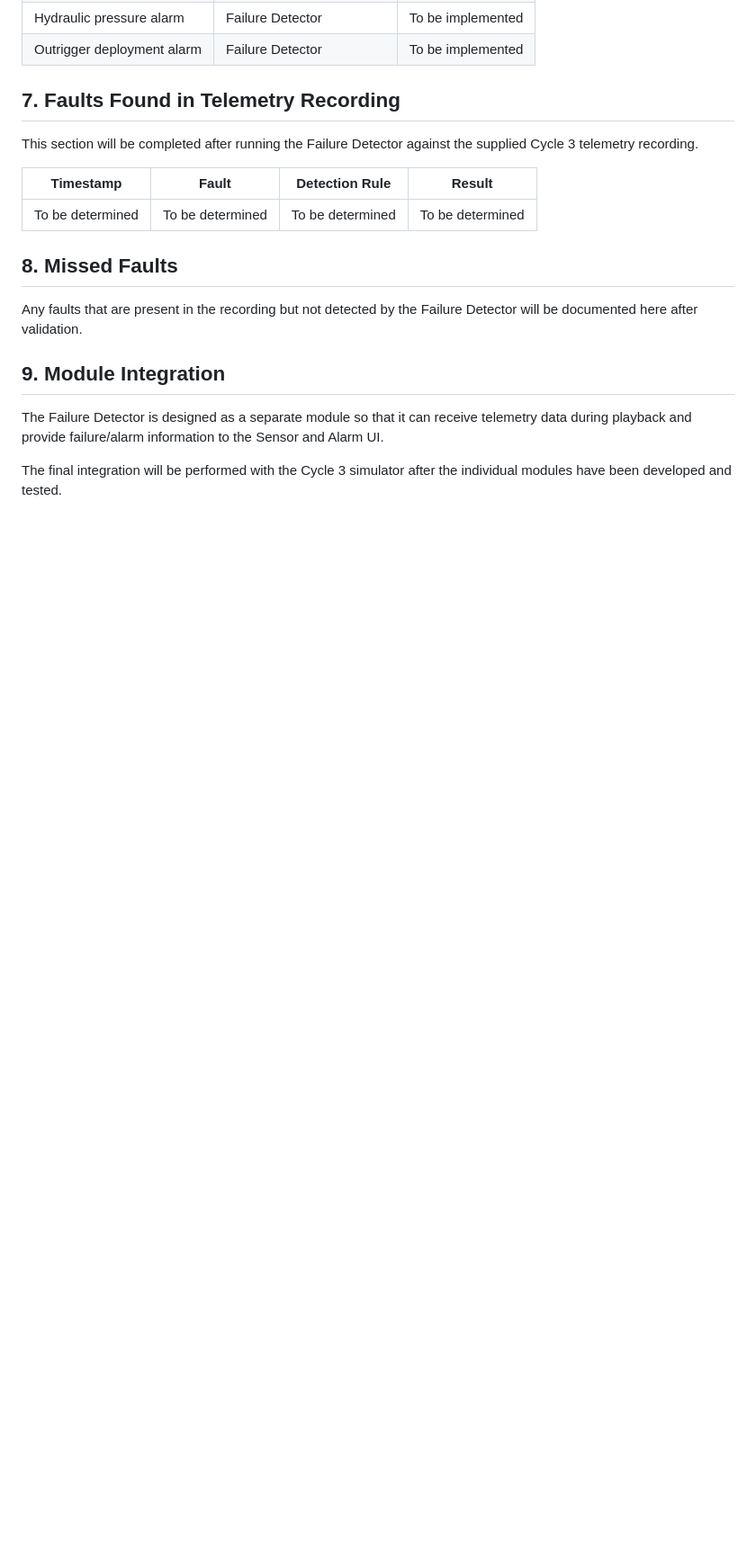
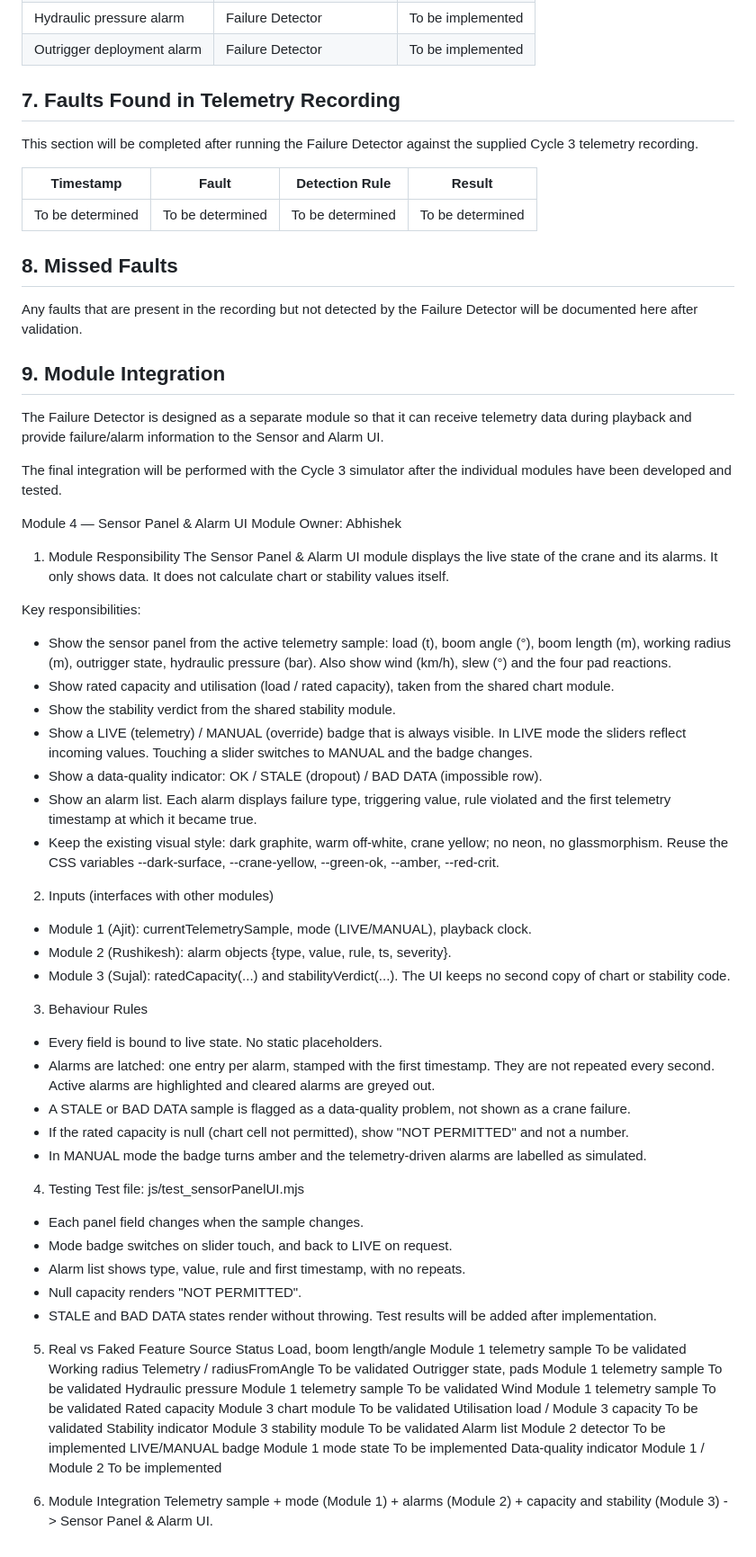
Before and after one commit to abhishekn4352/Mobile-Crane-Digital-Twin, a Markdown page: Cycle-3/README.md, the part around the change. Shown at 90% size. Drawn GitHub-style; blank space fills up the shorter version.

Commit message:
Document Module 4 specifications in README
Added detailed specifications for Module 4, including responsibilities, inputs, behavior rules, testing, and integration.

```diff
--- a/Cycle-3/README.md
+++ b/Cycle-3/README.md
@@ -181,3 +181,76 @@ information to the Sensor and Alarm UI.
 
 The final integration will be performed with the Cycle 3 simulator
 after the individual modules have been developed and tested.
+
+
+Module 4 — Sensor Panel & Alarm UI
+Module Owner: Abhishek
+
+1. Module Responsibility
+The Sensor Panel & Alarm UI module displays the live state of the crane and
+its alarms. It only shows data. It does not calculate chart or stability
+values itself.
+
+Key responsibilities:
+- Show the sensor panel from the active telemetry sample: load (t), boom
+  angle (°), boom length (m), working radius (m), outrigger state, hydraulic
+  pressure (bar). Also show wind (km/h), slew (°) and the four pad
+  reactions.
+- Show rated capacity and utilisation (load / rated capacity), taken from
+  the shared chart module.
+- Show the stability verdict from the shared stability module.
+- Show a LIVE (telemetry) / MANUAL (override) badge that is always visible.
+  In LIVE mode the sliders reflect incoming values. Touching a slider
+  switches to MANUAL and the badge changes.
+- Show a data-quality indicator: OK / STALE (dropout) / BAD DATA
+  (impossible row).
+- Show an alarm list. Each alarm displays failure type, triggering value,
+  rule violated and the first telemetry timestamp at which it became true.
+- Keep the existing visual style: dark graphite, warm off-white, crane
+  yellow; no neon, no glassmorphism. Reuse the CSS variables --dark-surface,
+  --crane-yellow, --green-ok, --amber, --red-crit.
+
+2. Inputs (interfaces with other modules)
+- Module 1 (Ajit): currentTelemetrySample, mode (LIVE/MANUAL), playback clock.
+- Module 2 (Rushikesh): alarm objects {type, value, rule, ts, severity}.
+- Module 3 (Sujal): ratedCapacity(...) and stabilityVerdict(...).
+The UI keeps no second copy of chart or stability code.
+
+3. Behaviour Rules
+- Every field is bound to live state. No static placeholders.
+- Alarms are latched: one entry per alarm, stamped with the first
+  timestamp. They are not repeated every second. Active alarms are
+  highlighted and cleared alarms are greyed out.
+- A STALE or BAD DATA sample is flagged as a data-quality problem, not
+  shown as a crane failure.
+- If the rated capacity is null (chart cell not permitted), show
+  "NOT PERMITTED" and not a number.
+- In MANUAL mode the badge turns amber and the telemetry-driven alarms are
+  labelled as simulated.
+
+4. Testing
+Test file: js/test_sensorPanelUI.mjs
+- Each panel field changes when the sample changes.
+- Mode badge switches on slider touch, and back to LIVE on request.
+- Alarm list shows type, value, rule and first timestamp, with no repeats.
+- Null capacity renders "NOT PERMITTED".
+- STALE and BAD DATA states render without throwing.
+Test results will be added after implementation.
+
+5. Real vs Faked
+Feature                  Source                         Status
+Load, boom length/angle  Module 1 telemetry sample      To be validated
+Working radius           Telemetry / radiusFromAngle    To be validated
+Outrigger state, pads    Module 1 telemetry sample      To be validated
+Hydraulic pressure       Module 1 telemetry sample      To be validated
+Wind                     Module 1 telemetry sample      To be validated
+Rated capacity           Module 3 chart module          To be validated
+Utilisation              load / Module 3 capacity       To be validated
+Stability indicator      Module 3 stability module      To be validated
+Alarm list               Module 2 detector              To be implemented
+LIVE/MANUAL badge        Module 1 mode state            To be implemented
+Data-quality indicator   Module 1 / Module 2            To be implemented
+
+6. Module Integration
+Telemetry sample + mode (Module 1) + alarms (Module 2) + capacity and
+stability (Module 3) -> Sensor Panel & Alarm UI.
```
